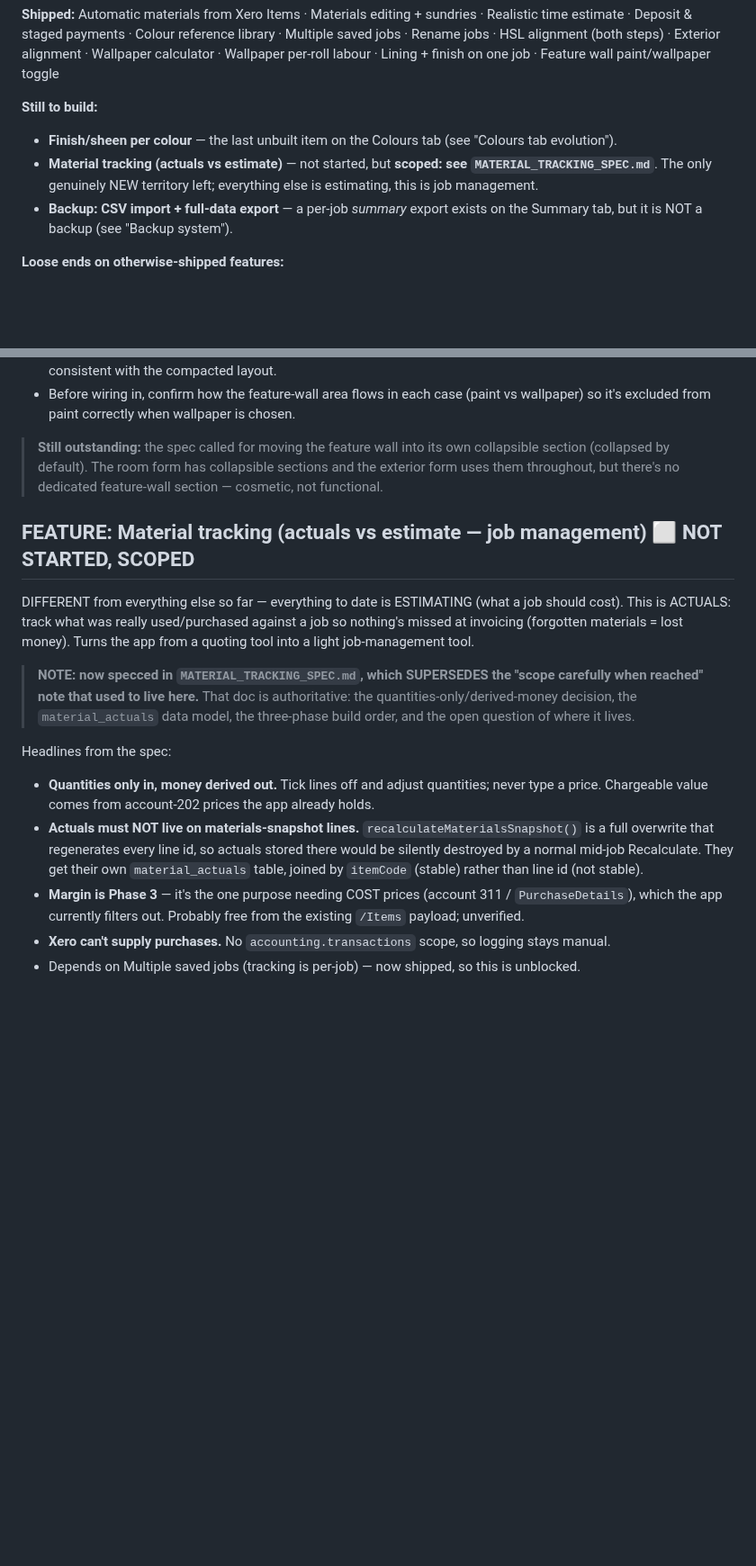
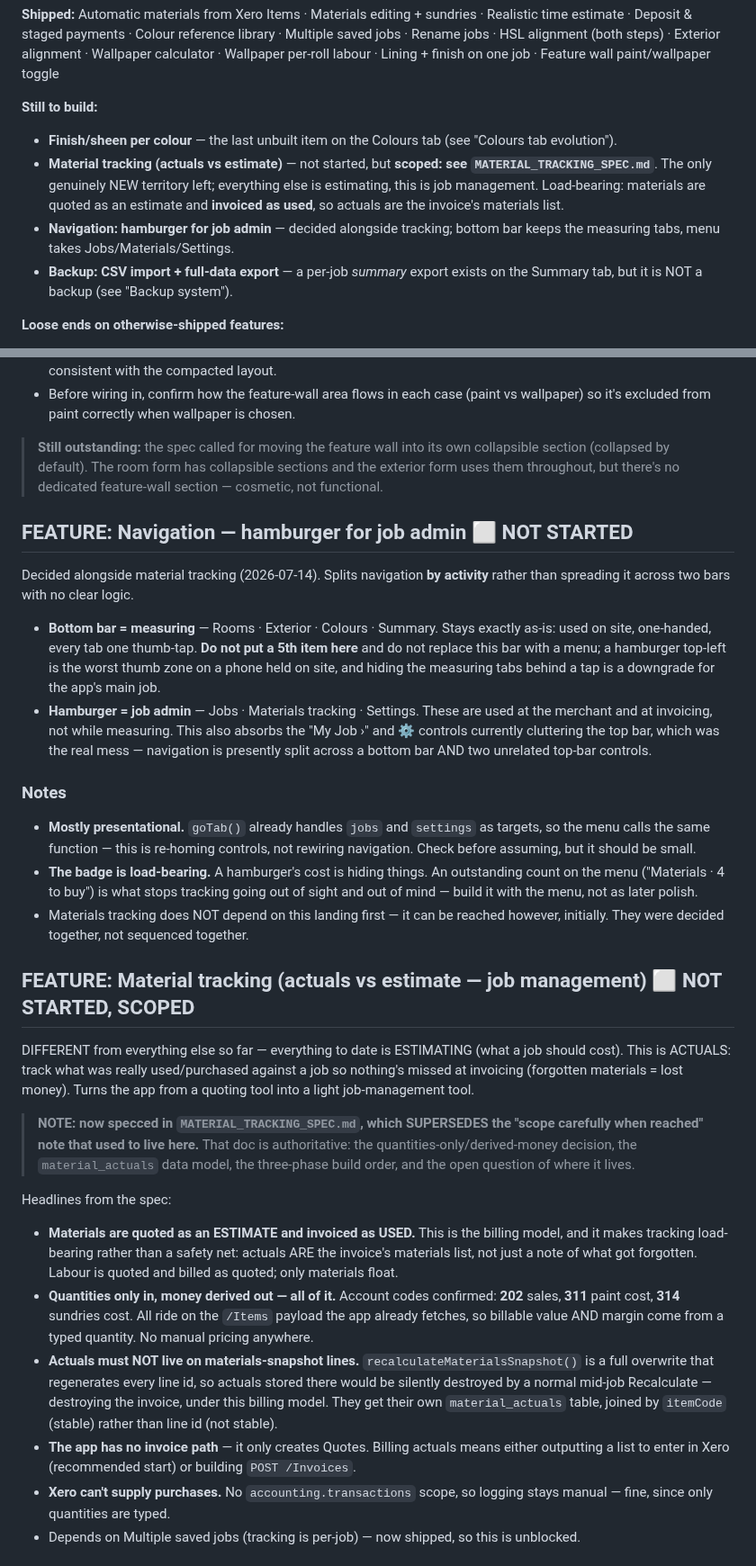
Before and after one commit to nickyhawkins/nh-estimator, a Markdown page: FEATURES.md, 2 parts joined by grey strips. Shown at 90% size. Rendered like a GitHub page; folded sections open; blank space fills up the shorter version.

```diff
--- a/FEATURES.md
+++ b/FEATURES.md
@@ -10,7 +10,8 @@ Reconciled against the code on **2026-07-14**. Most of the original roadmap is n
 
 **Still to build:**
 - **Finish/sheen per colour** — the last unbuilt item on the Colours tab (see "Colours tab evolution").
-- **Material tracking (actuals vs estimate)** — not started, but **scoped: see `MATERIAL_TRACKING_SPEC.md`**. The only genuinely NEW territory left; everything else is estimating, this is job management.
+- **Material tracking (actuals vs estimate)** — not started, but **scoped: see `MATERIAL_TRACKING_SPEC.md`**. The only genuinely NEW territory left; everything else is estimating, this is job management. Load-bearing: materials are quoted as an estimate and **invoiced as used**, so actuals are the invoice's materials list.
+- **Navigation: hamburger for job admin** — decided alongside tracking; bottom bar keeps the measuring tabs, menu takes Jobs/Materials/Settings.
 - **Backup: CSV import + full-data export** — a per-job *summary* export exists on the Summary tab, but it is NOT a backup (see "Backup system").
 
 **Loose ends on otherwise-shipped features:**
@@ -363,6 +364,18 @@ Extends the feature-wall pricing (input dimensions → price the wall on its own
 
 > **Still outstanding:** the spec called for moving the feature wall into its own collapsible section (collapsed by default). The room form has collapsible sections and the exterior form uses them throughout, but there's no dedicated feature-wall section — cosmetic, not functional.
 
+## FEATURE: Navigation — hamburger for job admin ⬜ NOT STARTED
+
+Decided alongside material tracking (2026-07-14). Splits navigation **by activity** rather than spreading it across two bars with no clear logic.
+
+- **Bottom bar = measuring** — Rooms · Exterior · Colours · Summary. Stays exactly as-is: used on site, one-handed, every tab one thumb-tap. **Do not put a 5th item here** and do not replace this bar with a menu; a hamburger top-left is the worst thumb zone on a phone held on site, and hiding the measuring tabs behind a tap is a downgrade for the app's main job.
+- **Hamburger = job admin** — Jobs · Materials tracking · Settings. These are used at the merchant and at invoicing, not while measuring. This also absorbs the "My Job ›" and ⚙️ controls currently cluttering the top bar, which was the real mess — navigation is presently split across a bottom bar AND two unrelated top-bar controls.
+
+### Notes
+- **Mostly presentational.** `goTab()` already handles `jobs` and `settings` as targets, so the menu calls the same function — this is re-homing controls, not rewiring navigation. Check before assuming, but it should be small.
+- **The badge is load-bearing.** A hamburger's cost is hiding things. An outstanding count on the menu ("Materials · 4 to buy") is what stops tracking going out of sight and out of mind — build it with the menu, not as later polish.
+- Materials tracking does NOT depend on this landing first — it can be reached however, initially. They were decided together, not sequenced together.
+
 ## FEATURE: Material tracking (actuals vs estimate — job management) ⬜ NOT STARTED, SCOPED
 
 DIFFERENT from everything else so far — everything to date is ESTIMATING (what a job should cost). This is ACTUALS: track what was really used/purchased against a job so nothing's missed at invoicing (forgotten materials = lost money). Turns the app from a quoting tool into a light job-management tool.
@@ -370,10 +383,11 @@ DIFFERENT from everything else so far — everything to date is ESTIMATING (what
 > **NOTE: now specced in `MATERIAL_TRACKING_SPEC.md`, which SUPERSEDES the "scope carefully when reached" note that used to live here.** That doc is authoritative: the quantities-only/derived-money decision, the `material_actuals` data model, the three-phase build order, and the open question of where it lives.
 
 Headlines from the spec:
-- **Quantities only in, money derived out.** Tick lines off and adjust quantities; never type a price. Chargeable value comes from account-202 prices the app already holds.
-- **Actuals must NOT live on materials-snapshot lines.** `recalculateMaterialsSnapshot()` is a full overwrite that regenerates every line id, so actuals stored there would be silently destroyed by a normal mid-job Recalculate. They get their own `material_actuals` table, joined by `itemCode` (stable) rather than line id (not stable).
-- **Margin is Phase 3** — it's the one purpose needing COST prices (account 311 / `PurchaseDetails`), which the app currently filters out. Probably free from the existing `/Items` payload; unverified.
-- **Xero can't supply purchases.** No `accounting.transactions` scope, so logging stays manual.
+- **Materials are quoted as an ESTIMATE and invoiced as USED.** This is the billing model, and it makes tracking load-bearing rather than a safety net: actuals ARE the invoice's materials list, not just a note of what got forgotten. Labour is quoted and billed as quoted; only materials float.
+- **Quantities only in, money derived out — all of it.** Account codes confirmed: **202** sales, **311** paint cost, **314** sundries cost. All ride on the `/Items` payload the app already fetches, so billable value AND margin come from a typed quantity. No manual pricing anywhere.
+- **Actuals must NOT live on materials-snapshot lines.** `recalculateMaterialsSnapshot()` is a full overwrite that regenerates every line id, so actuals stored there would be silently destroyed by a normal mid-job Recalculate — destroying the invoice, under this billing model. They get their own `material_actuals` table, joined by `itemCode` (stable) rather than line id (not stable).
+- **The app has no invoice path** — it only creates Quotes. Billing actuals means either outputting a list to enter in Xero (recommended start) or building `POST /Invoices`.
+- **Xero can't supply purchases.** No `accounting.transactions` scope, so logging stays manual — fine, since only quantities are typed.
 - Depends on Multiple saved jobs (tracking is per-job) — now shipped, so this is unblocked.
 
 ## FEATURE: Backup system (CSV export / import) — ⚠️ PARTIAL, NOT YET A BACKUP
```
Also changed, not shown: MATERIAL_TRACKING_SPEC.md (+52 -41 lines).
